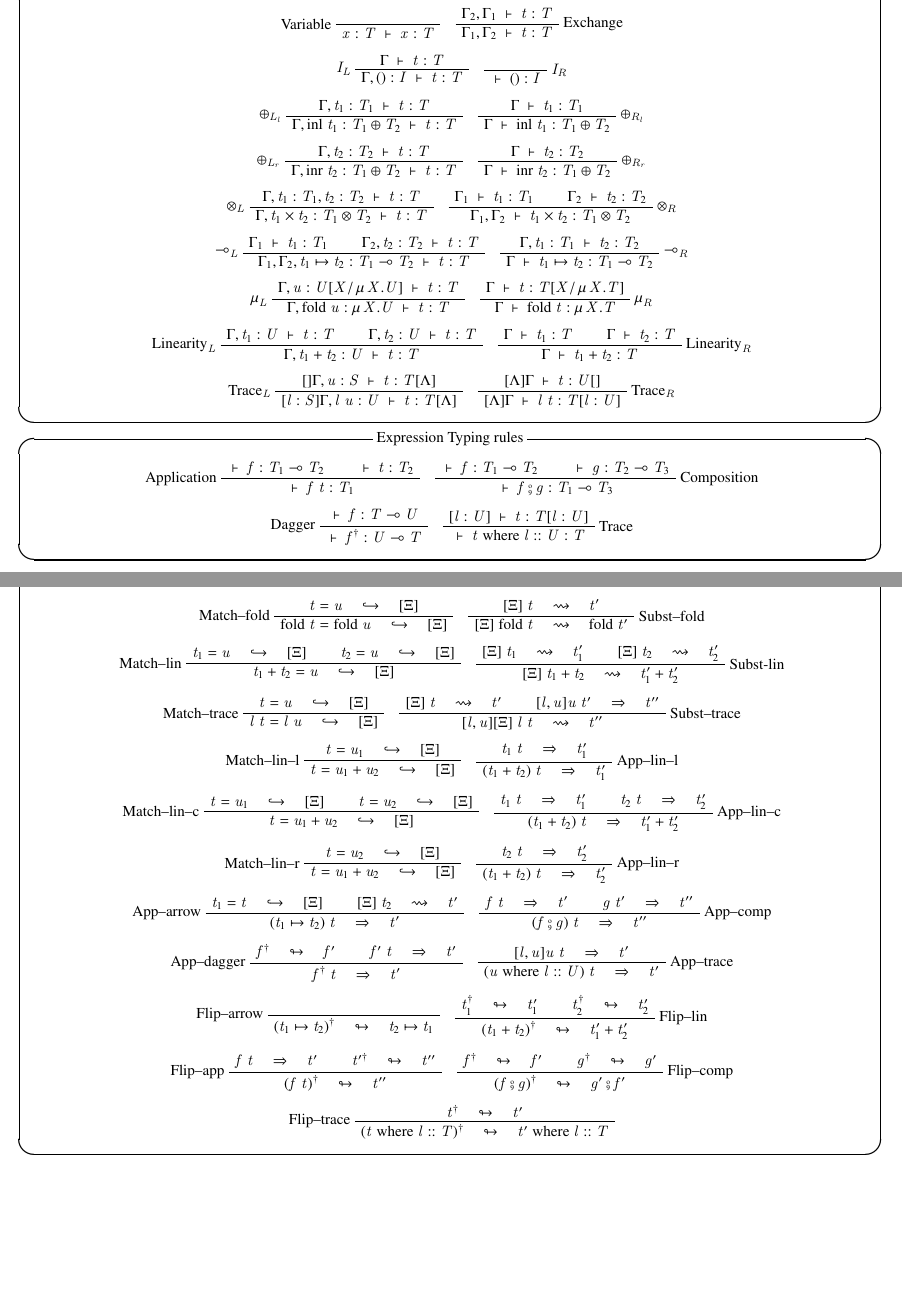
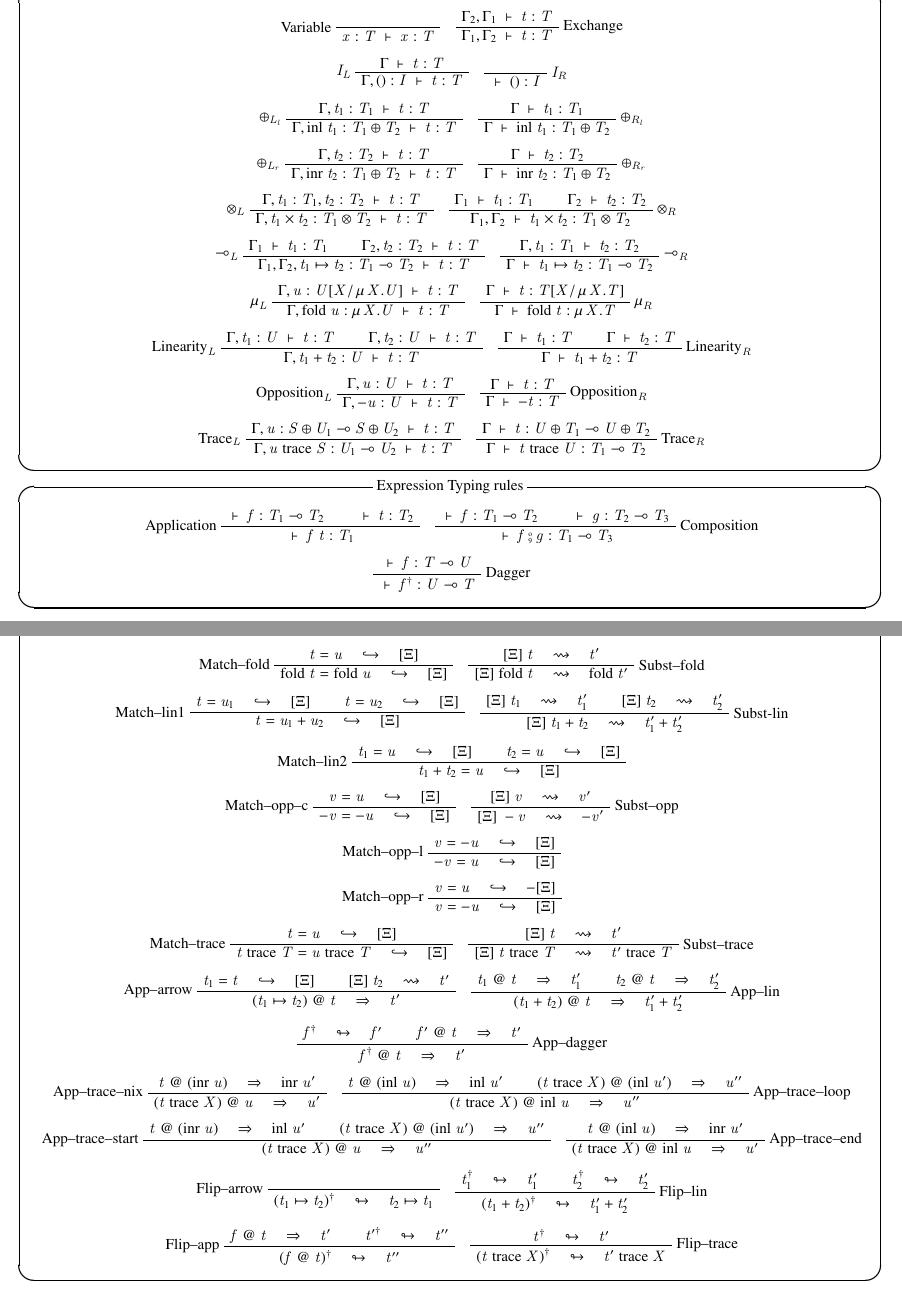
Before and after one commit to MountainSeal/omnirev, a LaTeX document (pdf/type_judgement.tex): two parts of pages 2 and 3 of 5, joined at a grey line, cut so that both start at the same text, the shorter picture padded with empty space. Compiled offline with pLaTeX and dvipdfmx.

Commit message:
[update] 定義の更新

```diff
--- a/pdf/type_judgement.tex
+++ b/pdf/type_judgement.tex
@@ -29,7 +29,7 @@
 \newcommand{\reduction}[2]{#1 \quad\Rightarrow\quad #2}
 \newcommand{\flip}[2]{#1 \quad\looparrowright\quad #2}
 \newcommand{\bnfdef}{::=}
-
+\newcommand{\equi}[2]{#1 \;\equiv\; #2}
 \newcommand{\nsequent}[3]{#1 \;\vdash\; #2 \;\triangleright\; #3}
 
 \newcommand*{\vcenteredhbox}[1]{\begingroup
@@ -225,14 +226,26 @@
   \end{center}
   \begin{center}
     \begin{bprooftree}
-      \AxiomC{$\sequent{[]\Gamma,u:S}{t:T[\Lambda]}$}
-      \LeftLabel{$\text{Trace}_L$}
-      \UnaryInfC{$\sequent{[l:S]\Gamma,l\;u:U}{t:T[\Lambda]}$}
+      \AxiomC{$\sequent{\Gamma,u:U}{t:T}$}
+      \LeftLabel{$\text{Opposition}_L$}
+      \UnaryInfC{$\sequent{\Gamma,-u:U}{t:T}$}
     \end{bprooftree}
     \begin{bprooftree}
-      \AxiomC{$\sequent{[\Lambda]\Gamma}{t:U[]}$}
+      \AxiomC{$\sequent{\Gamma}{t:T}$}
+      \RightLabel{$\text{Opposition}_R$}
+      \UnaryInfC{$\sequent{\Gamma}{-t:T}$}
+    \end{bprooftree}
+  \end{center}
+  \begin{center}
+    \begin{bprooftree}
+      \AxiomC{$\sequent{\Gamma,u:S\oplus{}U_1\multimap{}S\oplus{}U_2}{t:T}$}
+      \LeftLabel{$\text{Trace}_L$}
+      \UnaryInfC{$\sequent{\Gamma,u\;\text{trace}\;S:U_1\multimap{}U_2}{t:T}$}
+    \end{bprooftree}
+    \begin{bprooftree}
+      \AxiomC{$\sequent{\Gamma}{t:U\oplus{}T_1\multimap{}U\oplus{}T_2}$}
       \RightLabel{$\text{Trace}_R$}
-      \UnaryInfC{$\sequent{[\Lambda]\Gamma}{l\;t:T[l:U]}$}
+      \UnaryInfC{$\sequent{\Gamma}{t\;\text{trace}\;U:T_1\multimap{}T_2}$}
     \end{bprooftree}
   \end{center}
 \end{itembox}
@@ -255,13 +268,8 @@
   \begin{center}
     \begin{bprooftree}
       \AxiomC{$\sequent{}{f:T\multimap{}U}$}
-      \LeftLabel{Dagger}
+      \RightLabel{Dagger}
       \UnaryInfC{$\sequent{}{f^\dagger:U\multimap{}T}$}
-    \end{bprooftree}
-    \begin{bprooftree}
-      \AxiomC{$\sequent{[l:U]}{t:T[l:U]}$}
-      \RightLabel{Trace}
-      \UnaryInfC{$\sequent{}{t\;\text{where}\;l::U:T}$}
     \end{bprooftree}
   \end{center}
 \end{itembox}
@@ -357,10 +365,10 @@
   \end{center}
   \begin{center}
     \begin{bprooftree}
-      \AxiomC{$\match{t_1}{u}{[\Xi]}$}
-      \AxiomC{$\match{t_2}{u}{[\Xi]}$}
-      \LeftLabel{Match--lin}
-      \BinaryInfC{$\match{t_1+t_2}{u}{[\Xi]}$}
+      \AxiomC{$\match{t}{u_1}{[\Xi]}$}
+      \AxiomC{$\match{t}{u_2}{[\Xi]}$}
+      \LeftLabel{Match--lin1}
+      \BinaryInfC{$\match{t}{u_1+u_2}{[\Xi]}$}
     \end{bprooftree}
     \begin{bprooftree}
       \AxiomC{$\subst{[\Xi]}{t_1}{t'_1}$}
@@ -371,81 +379,96 @@
   \end{center}
   \begin{center}
     \begin{bprooftree}
-      \AxiomC{$\match{t}{u}{[\Xi]}$}
-      \LeftLabel{Match--trace}
-      \UnaryInfC{$\match{l\;t}{l\;u}{[\Xi]}$}
-    \end{bprooftree}
-    \begin{bprooftree}
-      \AxiomC{$\subst{[\Xi]}{t}{t'}$}
-      \AxiomC{$\reduction{[l,u]u\;t'}{t''}$}
-      \RightLabel{Subst--trace}
-      \BinaryInfC{$\subst{[l,u][\Xi]}{l\;t}{t''}$}
+      \AxiomC{$\match{t_1}{u}{[\Xi]}$}
+      \AxiomC{$\match{t_2}{u}{[\Xi]}$}
+      \LeftLabel{Match--lin2}
+      \BinaryInfC{$\match{t_1+t_2}{u}{[\Xi]}$}
     \end{bprooftree}
   \end{center}
   \begin{center}
     \begin{bprooftree}
-      \AxiomC{$\match{t}{u_1}{[\Xi]}$}
-      \LeftLabel{Match--lin--l}
-      \UnaryInfC{$\match{t}{u_1+u_2}{[\Xi]}$}
+      \AxiomC{$\match{v}{u}{[\Xi]}$}
+      \LeftLabel{Match--opp--c}
+      \UnaryInfC{$\match{-v}{-u}{[\Xi]}$}
     \end{bprooftree}
     \begin{bprooftree}
-      \AxiomC{$\reduction{t_1\;t}{t_1'}$}
-      \RightLabel{App--lin--l}
-      \UnaryInfC{$\reduction{(t_1+t_2)\;t}{t'_1}$}
+      \AxiomC{$\subst{[\Xi]}{v}{v'}$}
+      \RightLabel{Subst--opp}
+      \UnaryInfC{$\subst{[\Xi]}{-v}{-v'}$}
     \end{bprooftree}
   \end{center}
   \begin{center}
     \begin{bprooftree}
-      \AxiomC{$\match{t}{u_1}{[\Xi]}$}
-      \AxiomC{$\match{t}{u_2}{[\Xi]}$}
-      \LeftLabel{Match--lin--c}
-      \BinaryInfC{$\match{t}{u_1+u_2}{[\Xi]}$}
-    \end{bprooftree}
-    \begin{bprooftree}
-      \AxiomC{$\reduction{t_1\;t}{t_1'}$}
-      \AxiomC{$\reduction{t_2\;t}{t_2'}$}
-      \RightLabel{App--lin--c}
-      \BinaryInfC{$\reduction{(t_1+t_2)\;t}{t'_1+t'_2}$}
+      \AxiomC{$\match{v}{-u}{[\Xi]}$}
+      \LeftLabel{Match--opp--l}
+      \UnaryInfC{$\match{-v}{u}{[\Xi]}$}
     \end{bprooftree}
   \end{center}
   \begin{center}
     \begin{bprooftree}
-      \AxiomC{$\match{t}{u_2}{[\Xi]}$}
-      \LeftLabel{Match--lin--r}
-      \UnaryInfC{$\match{t}{u_1+u_2}{[\Xi]}$}
-    \end{bprooftree}
-      \begin{bprooftree}
-      \AxiomC{$\reduction{t_2\;t}{t_2'}$}
-      \RightLabel{App--lin--r}
-      \UnaryInfC{$\reduction{(t_1+t_2)\;t}{t'_2}$}
+      \AxiomC{$\match{v}{u}{-[\Xi]}$}
+      \LeftLabel{Match--opp--r}
+      \UnaryInfC{$\match{v}{-u}{[\Xi]}$}
     \end{bprooftree}
   \end{center}
-
+  \begin{center}
+    \begin{bprooftree}
+      \AxiomC{$\match{t}{u}{[\Xi]}$}
+      \LeftLabel{Match--trace}
+      \UnaryInfC{$\match{t\;\text{trace}\;T}{u\;\text{trace}\;T}{[\Xi]}$}
+    \end{bprooftree}
+    \begin{bprooftree}
+      \AxiomC{$\subst{[\Xi]}{t}{t'}$}
+      \RightLabel{Subst--trace}
+      \UnaryInfC{$\subst{[\Xi]}{t\;\text{trace}\;T}{t'\;\text{trace}\;T}$}
+    \end{bprooftree}
+  \end{center}
   \begin{center}
     \begin{bprooftree}
       \AxiomC{$\match{t_1}{t}{[\Xi]}$}
       \AxiomC{$\subst{[\Xi]}{t_2}{t'}$}
       \LeftLabel{App--arrow}
-      \BinaryInfC{$\reduction{(t_1\mapsto{}t_2)\;t}{t'}$}
+      \BinaryInfC{$\reduction{(t_1\mapsto{}t_2)\;\text{@}\;t}{t'}$}
     \end{bprooftree}
     \begin{bprooftree}
-      \AxiomC{$\reduction{f\;t}{t'}$}
-      \AxiomC{$\reduction{g\;t'}{t''}$}
-      \RightLabel{App--comp}
-      \BinaryInfC{$\reduction{(f\fcmp{}g)\;t}{t''}$}
+      \AxiomC{$\reduction{t_1\;\text{@}\;t}{t_1'}$}
+      \AxiomC{$\reduction{t_2\;\text{@}\;t}{t_2'}$}
+      \RightLabel{App--lin}
+      \BinaryInfC{$\reduction{(t_1+t_2)\;\text{@}\;t}{t'_1+t'_2}$}
     \end{bprooftree}
   \end{center}
   \begin{center}
     \begin{bprooftree}
       \AxiomC{$\flip{f^\dagger}{f'}$}
-      \AxiomC{$\reduction{f'\;t}{t'}$}
-      \LeftLabel{App--dagger}
-      \BinaryInfC{$\reduction{f^\dagger\;t}{t'}$}
+      \AxiomC{$\reduction{f'\;\text{@}\;t}{t'}$}
+      \RightLabel{App--dagger}
+      \BinaryInfC{$\reduction{f^\dagger\;\text{@}\;t}{t'}$}
+    \end{bprooftree}
+  \end{center}
+  \begin{center}
+    \begin{bprooftree}
+      \AxiomC{$\reduction{t\;\text{@}\;(\text{inr}\;u)}{\text{inr}\;u'}$}
+      \LeftLabel{App--trace--nix}
+      \UnaryInfC{$\reduction{(t\;\text{trace}\;X)\;\text{@}\;u}{u'}$}
     \end{bprooftree}
     \begin{bprooftree}
-      \AxiomC{$\reduction{[l,u]u\;t}{t'}$}
-      \RightLabel{App--trace}
-      \UnaryInfC{$\reduction{(u\;\text{where}\;l::U)\;t}{t'}$}
+      \AxiomC{$\reduction{t\;\text{@}\;(\text{inl}\;u)}{\text{inl}\;u'}$}
+      \AxiomC{$\reduction{(t\;\text{trace}\;X)\;\text{@}\;(\text{inl}\;u')}{u''}$}
+      \RightLabel{App--trace--loop}
+      \BinaryInfC{$\reduction{(t\;\text{trace}\;X)\;\text{@}\;\text{inl}\;u}{u''}$}
+    \end{bprooftree}
+  \end{center}
+  \begin{center}
+    \begin{bprooftree}
+      \AxiomC{$\reduction{t\;\text{@}\;(\text{inr}\;u)}{\text{inl}\;u'}$}
+      \AxiomC{$\reduction{(t\;\text{trace}\;X)\;\text{@}\;(\text{inl}\;u')}{u''}$}
+      \LeftLabel{App--trace--start}
+      \BinaryInfC{$\reduction{(t\;\text{trace}\;X)\;\text{@}\;u}{u''}$}
+    \end{bprooftree}
+    \begin{bprooftree}
+      \AxiomC{$\reduction{t\;\text{@}\;(\text{inl}\;u)}{\text{inr}\;u'}$}
+      \RightLabel{App--trace--end}
+      \UnaryInfC{$\reduction{(t\;\text{trace}\;X)\;\text{@}\;\text{inl}\;u}{u'}$}
     \end{bprooftree}
   \end{center}
   \begin{center}
@@ -463,23 +486,15 @@
   \end{center}
   \begin{center}
     \begin{bprooftree}
-      \AxiomC{$\reduction{f\;t}{t'}$}
+      \AxiomC{$\reduction{f\;\text{@}\;t}{t'}$}
       \AxiomC{$\flip{t'^\dagger}{t''}$}
       \LeftLabel{Flip--app}
-      \BinaryInfC{$\flip{(f\;t)^\dagger}{t''}$}
+      \BinaryInfC{$\flip{(f\;\text{@}\;t)^\dagger}{t''}$}
     \end{bprooftree}
     \begin{bprooftree}
-      \AxiomC{$\flip{f^\dagger}{f'}$}
-      \AxiomC{$\flip{g^\dagger}{g'}$}
-      \RightLabel{Flip--comp}
-      \BinaryInfC{$\flip{(f\fcmp{}g)^\dagger}{g'\fcmp{}f'}$}
-    \end{bprooftree}
-  \end{center}
-  \begin{center}
-    \begin{bprooftree}
       \AxiomC{$\flip{t^\dagger}{t'}$}
-      \LeftLabel{Flip--trace}
-      \UnaryInfC{$\flip{(t\;\text{where}\;l::T)^\dagger}{t'\;\text{where}\;l::T}$}
+      \RightLabel{Flip--trace}
+      \UnaryInfC{$\flip{(t\;\text{trace}\;X)^\dagger}{t'\;\text{trace}\;X}$}
     \end{bprooftree}
   \end{center}
 \end{itembox}
```
Also changed, not shown: pdf/type_judgement.tex (35 more changed lines).
